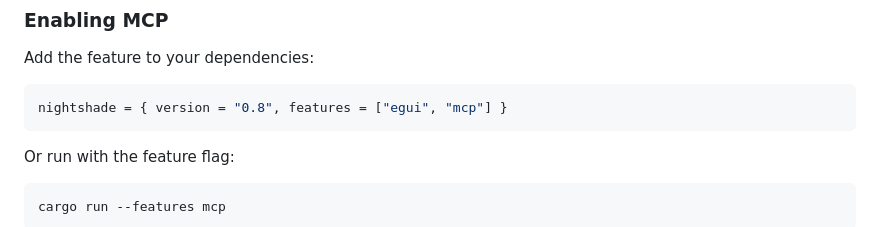
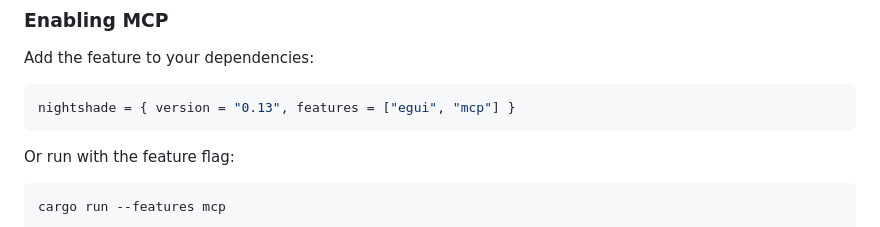
Before and after one commit to matthewjberger/nightshade-template, a Markdown page: README.md, the part around the change. GitHub-like rendering.

Commit message:
docs: refresh stale nightshade version refs
Bump three major.minor references from old versions (0.6/0.8) to 0.13
and wire template/README.md, docs/PLUGINS.md, and the crate-level doc
comment into bump-minor-version / bump-major-version so they stay in
sync on future minor and major releases. Patch bumps leave them alone
since major.minor is unchanged.

````diff
--- a/README.md
+++ b/README.md
@@ -56,7 +56,7 @@ The `mcp` feature exposes an MCP (Model Context Protocol) server that allows AI
 Add the feature to your dependencies:
 
 ```toml
-nightshade = { version = "0.8", features = ["egui", "mcp"] }
+nightshade = { version = "0.13", features = ["egui", "mcp"] }
 ```
 
 Or run with the feature flag:
````
